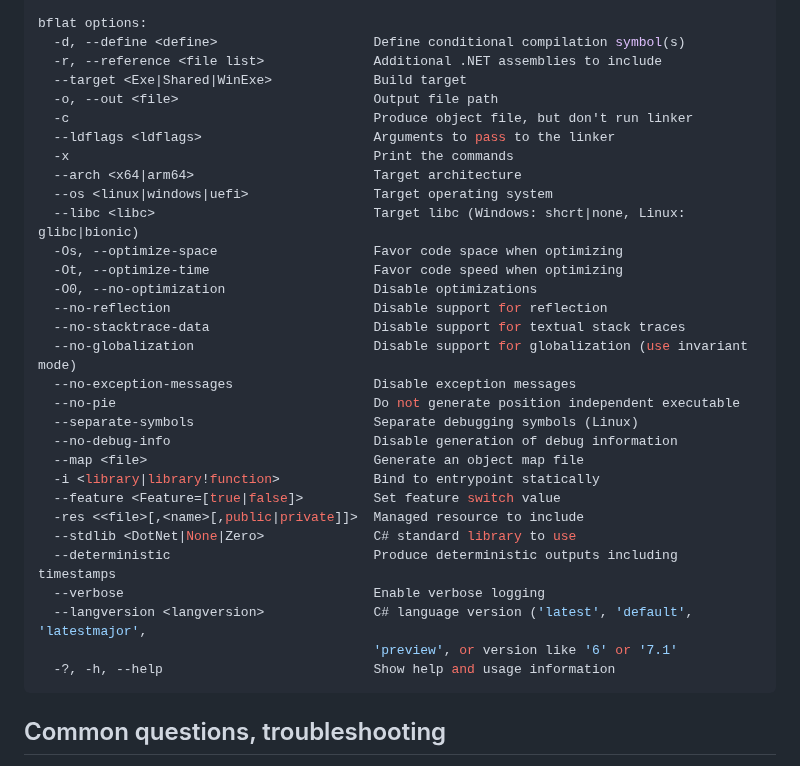
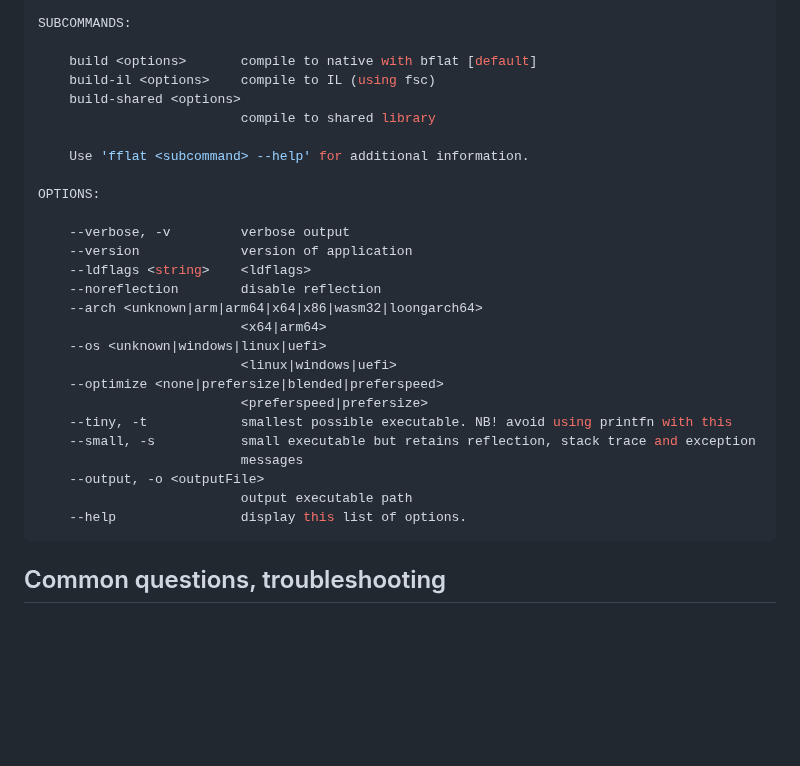
Before and after one commit to ieviev/fflat, a Markdown page: README.md, the part around one of its changes. GitHub-like rendering; blank space fills up the shorter version.

Commit message:
rewrite to F# for net9

````diff
--- a/README.md
+++ b/README.md
@@ -69,35 +55,31 @@ fflat options:
 
-bflat options:
-  -d, --define <define>                    Define conditional compilation symbol(s)
-  -r, --reference <file list>              Additional .NET assemblies to include
-  --target <Exe|Shared|WinExe>             Build target
-  -o, --out <file>                         Output file path
-  -c                                       Produce object file, but don't run linker
-  --ldflags <ldflags>                      Arguments to pass to the linker
-  -x                                       Print the commands
-  --arch <x64|arm64>                       Target architecture
-  --os <linux|windows|uefi>                Target operating system
-  --libc <libc>                            Target libc (Windows: shcrt|none, Linux: glibc|bionic)
-  -Os, --optimize-space                    Favor code space when optimizing
-  -Ot, --optimize-time                     Favor code speed when optimizing
-  -O0, --no-optimization                   Disable optimizations
-  --no-reflection                          Disable support for reflection
-  --no-stacktrace-data                     Disable support for textual stack traces
-  --no-globalization                       Disable support for globalization (use invariant mode)
-  --no-exception-messages                  Disable exception messages
-  --no-pie                                 Do not generate position independent executable
-  --separate-symbols                       Separate debugging symbols (Linux)
-  --no-debug-info                          Disable generation of debug information
-  --map <file>                             Generate an object map file
-  -i <library|library!function>            Bind to entrypoint statically
-  --feature <Feature=[true|false]>         Set feature switch value
-  -res <<file>[,<name>[,public|private]]>  Managed resource to include
-  --stdlib <DotNet|None|Zero>              C# standard library to use
-  --deterministic                          Produce deterministic outputs including timestamps
-  --verbose                                Enable verbose logging
-  --langversion <langversion>              C# language version ('latest', 'default', 'latestmajor',
-                                           'preview', or version like '6' or '7.1'
-  -?, -h, --help                           Show help and usage information
+SUBCOMMANDS:
+
+    build <options>       compile to native with bflat [default]
+    build-il <options>    compile to IL (using fsc)
+    build-shared <options>
+                          compile to shared library
+
+    Use 'fflat <subcommand> --help' for additional information.
+
+OPTIONS:
+
+    --verbose, -v         verbose output
+    --version             version of application
+    --ldflags <string>    <ldflags>
+    --noreflection        disable reflection
+    --arch <unknown|arm|arm64|x64|x86|wasm32|loongarch64>
+                          <x64|arm64>
+    --os <unknown|windows|linux|uefi>
+                          <linux|windows|uefi>
+    --optimize <none|prefersize|blended|preferspeed>
+                          <preferspeed|prefersize>
+    --tiny, -t            smallest possible executable. NB! avoid using printfn with this
+    --small, -s           small executable but retains reflection, stack trace and exception
+                          messages
+    --output, -o <outputFile>
+                          output executable path
+    --help                display this list of options.
 ```
 
 ## Common questions, troubleshooting
````
Also changed, not shown: other parts of README.md (+8 -22 lines), img/helloworld.png (added), 11 other files.
